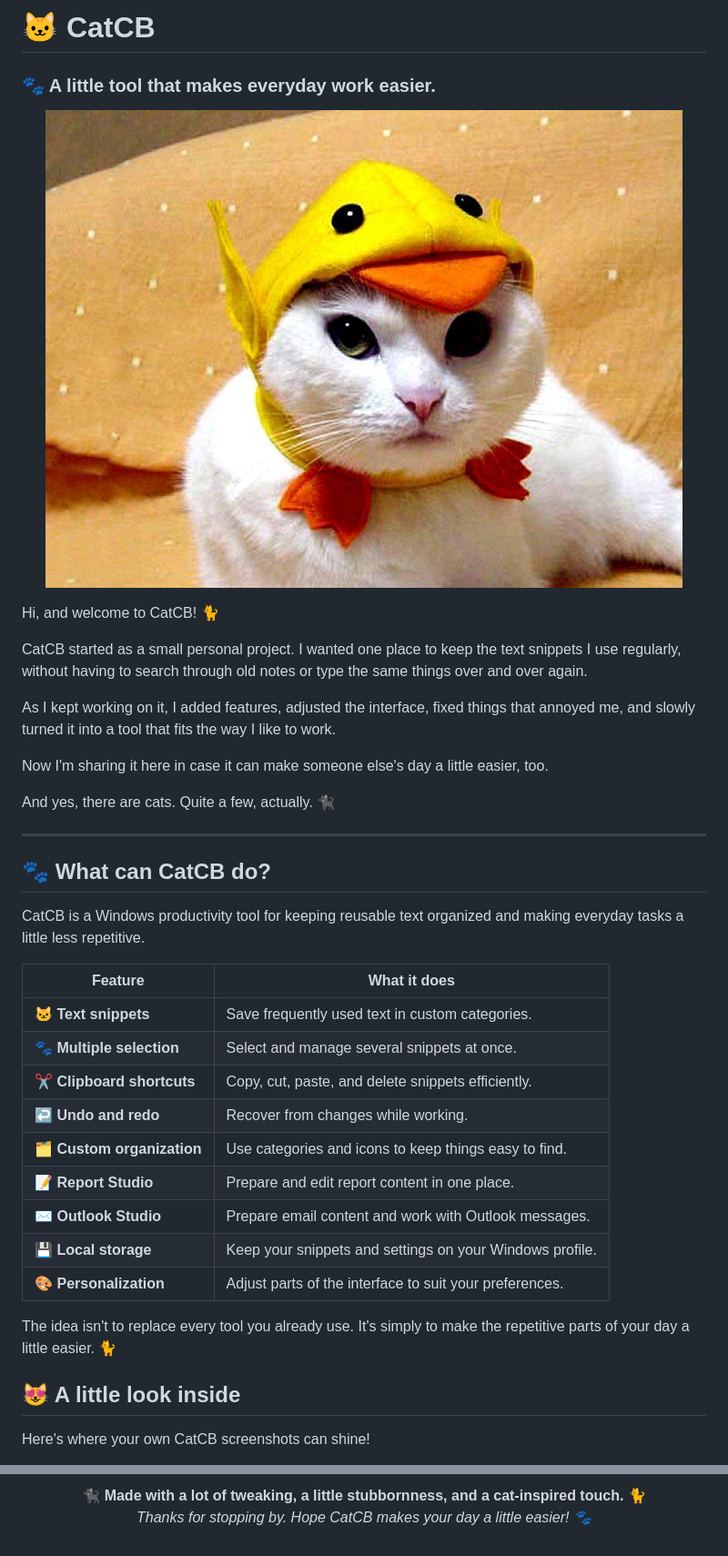
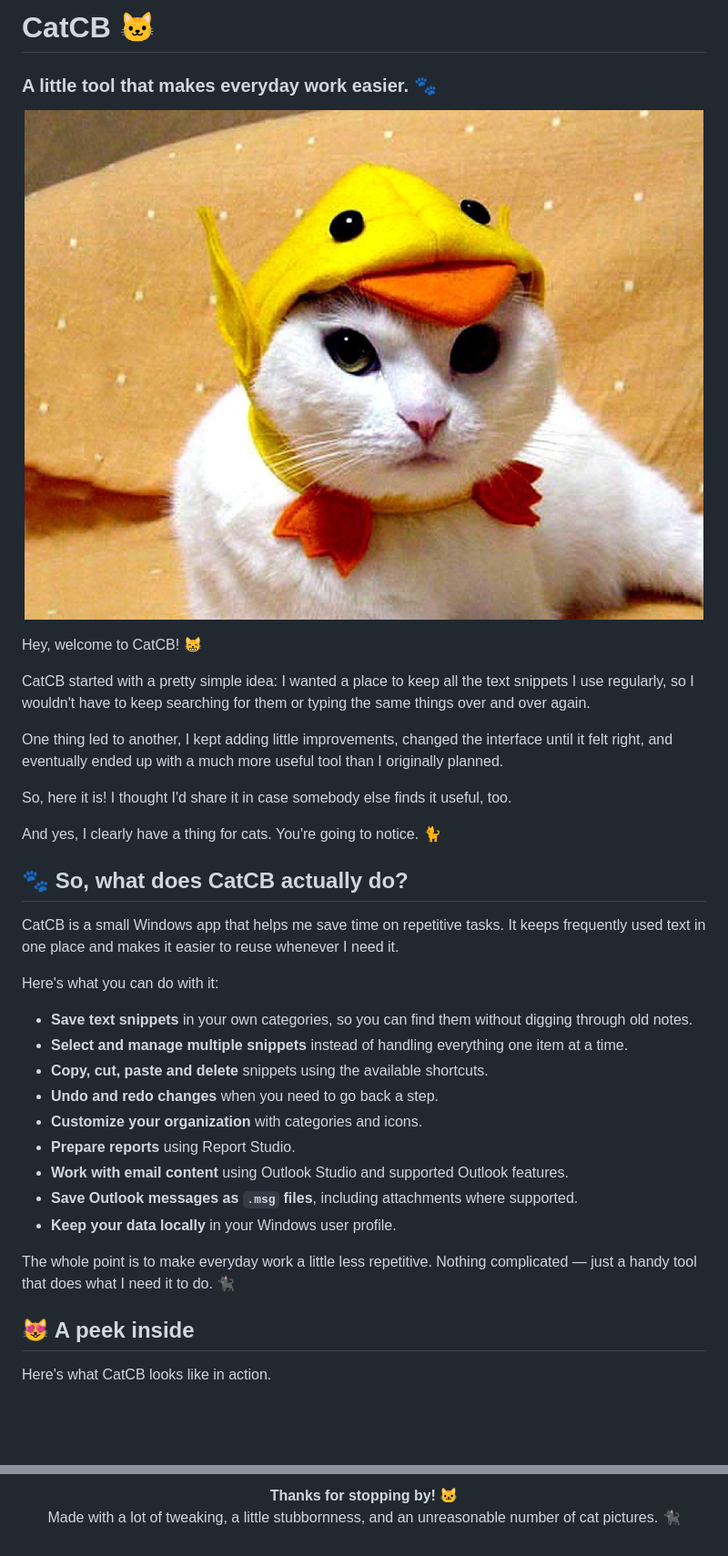
Before and after one commit to bejlintkiraly/CatCB, a Markdown page: README.md, 2 parts joined by grey strips. Shown at 91% size. GitHub-like rendering; blank space fills up the shorter version.

```diff
--- a/README.md
+++ b/README.md
@@ -1,43 +1,41 @@
-# 🐱 CatCB
+# CatCB 🐱
 
-### 🐾 A little tool that makes everyday work easier.
+### A little tool that makes everyday work easier. 🐾
 
 <p align="center">
-  <img src="assets/KYg9ryo-funny-cat-desktop-wallpaper.jpg" alt="CatCB's curious cat mascot" width="700">
+  <img src="assets/KYg9ryo-funny-cat-desktop-wallpaper.jpg" alt="A curious cat welcoming you to CatCB" width="750">
 </p>
 
-Hi, and welcome to CatCB! 🐈
+Hey, welcome to CatCB! 😸
 
-CatCB started as a small personal project. I wanted one place to keep the text snippets I use regularly, without having to search through old notes or type the same things over and over again.
+CatCB started with a pretty simple idea: I wanted a place to keep all the text snippets I use regularly, so I wouldn't have to keep searching for them or typing the same things over and over again.
 
-As I kept working on it, I added features, adjusted the interface, fixed things that annoyed me, and slowly turned it into a tool that fits the way I like to work.
+One thing led to another, I kept adding little improvements, changed the interface until it felt right, and eventually ended up with a much more useful tool than I originally planned.
 
-Now I'm sharing it here in case it can make someone else's day a little easier, too.
+So, here it is! I thought I'd share it in case somebody else finds it useful, too.
 
-And yes, there are cats. Quite a few, actually. 🐈‍⬛
+And yes, I clearly have a thing for cats. You're going to notice. 🐈
 
----
+## 🐾 So, what does CatCB actually do?
 
-## 🐾 What can CatCB do?
+CatCB is a small Windows app that helps me save time on repetitive tasks. It keeps frequently used text in one place and makes it easier to reuse whenever I need it.
 
-CatCB is a Windows productivity tool for keeping reusable text organized and making everyday tasks a little less repetitive.
+Here's what you can do with it:
 
-| Feature | What it does |
-|---|---|
-| 🐱 **Text snippets** | Save frequently used text in custom categories. |
-| 🐾 **Multiple selection** | Select and manage several snippets at once. |
-| ✂️ **Clipboard shortcuts** | Copy, cut, paste, and delete snippets efficiently. |
-| ↩️ **Undo and redo** | Recover from changes while working. |
-| 🗂️ **Custom organization** | Use categories and icons to keep things easy to find. |
-| 📝 **Report Studio** | Prepare and edit report content in one place. |
-| ✉️ **Outlook Studio** | Prepare email content and work with Outlook messages. |
-| 💾 **Local storage** | Keep your snippets and settings on your Windows profile. |
-| 🎨 **Personalization** | Adjust parts of the interface to suit your preferences. |
+- **Save text snippets** in your own categories, so you can find them without digging through old notes.
+- **Select and manage multiple snippets** instead of handling everything one item at a time.
+- **Copy, cut, paste and delete** snippets using the available shortcuts.
+- **Undo and redo changes** when you need to go back a step.
+- **Customize your organization** with categories and icons.
+- **Prepare reports** using Report Studio.
+- **Work with email content** using Outlook Studio and supported Outlook features.
+- **Save Outlook messages as `.msg` files**, including attachments where supported.
+- **Keep your data locally** in your Windows user profile.
 
-The idea isn't to replace every tool you already use. It's simply to make the repetitive parts of your day a little easier. 🐈
+The whole point is to make everyday work a little less repetitive. Nothing complicated — just a handy tool that does what I need it to do. 🐈‍⬛
 
-## 😻 A little look inside
+## 😻 A peek inside
 
-Here's where your own CatCB screenshots can shine!
+Here's what CatCB looks like in action.
 
 <p align="center">
@@ -170,6 +167,6 @@ CatCB is an independent personal project. It is not affiliated with, endorsed by
 
 <p align="center">
-  🐈‍⬛ <strong>Made with a lot of tweaking, a little stubbornness, and a cat-inspired touch.</strong> 🐈
+  <strong>Thanks for stopping by! 🐱</strong>
   <br>
-  <em>Thanks for stopping by. Hope CatCB makes your day a little easier! 🐾</em>
+  Made with a lot of tweaking, a little stubbornness, and an unreasonable number of cat pictures. 🐈‍⬛
 </p>
```
Also changed, not shown: other parts of README.md (+51 -52 lines).
